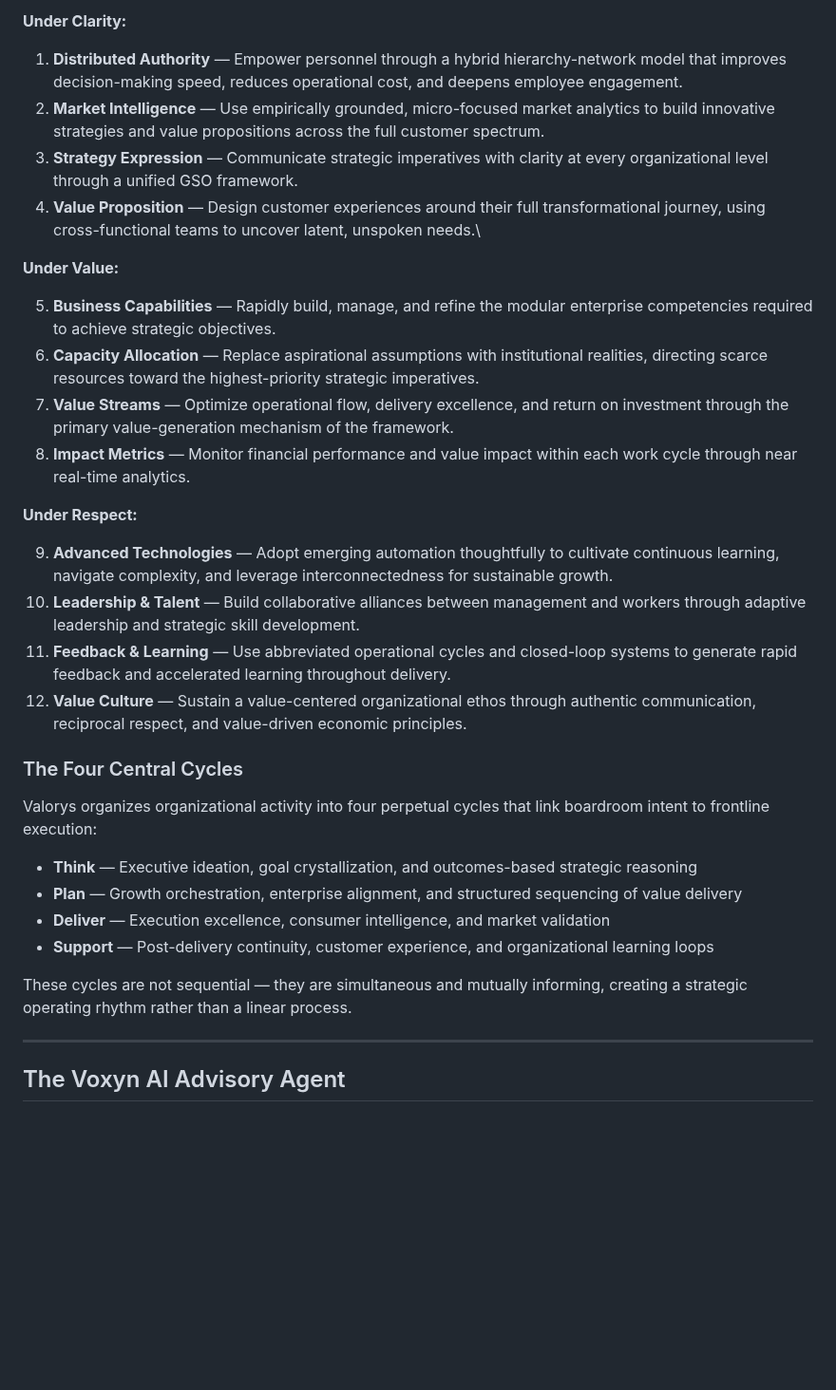
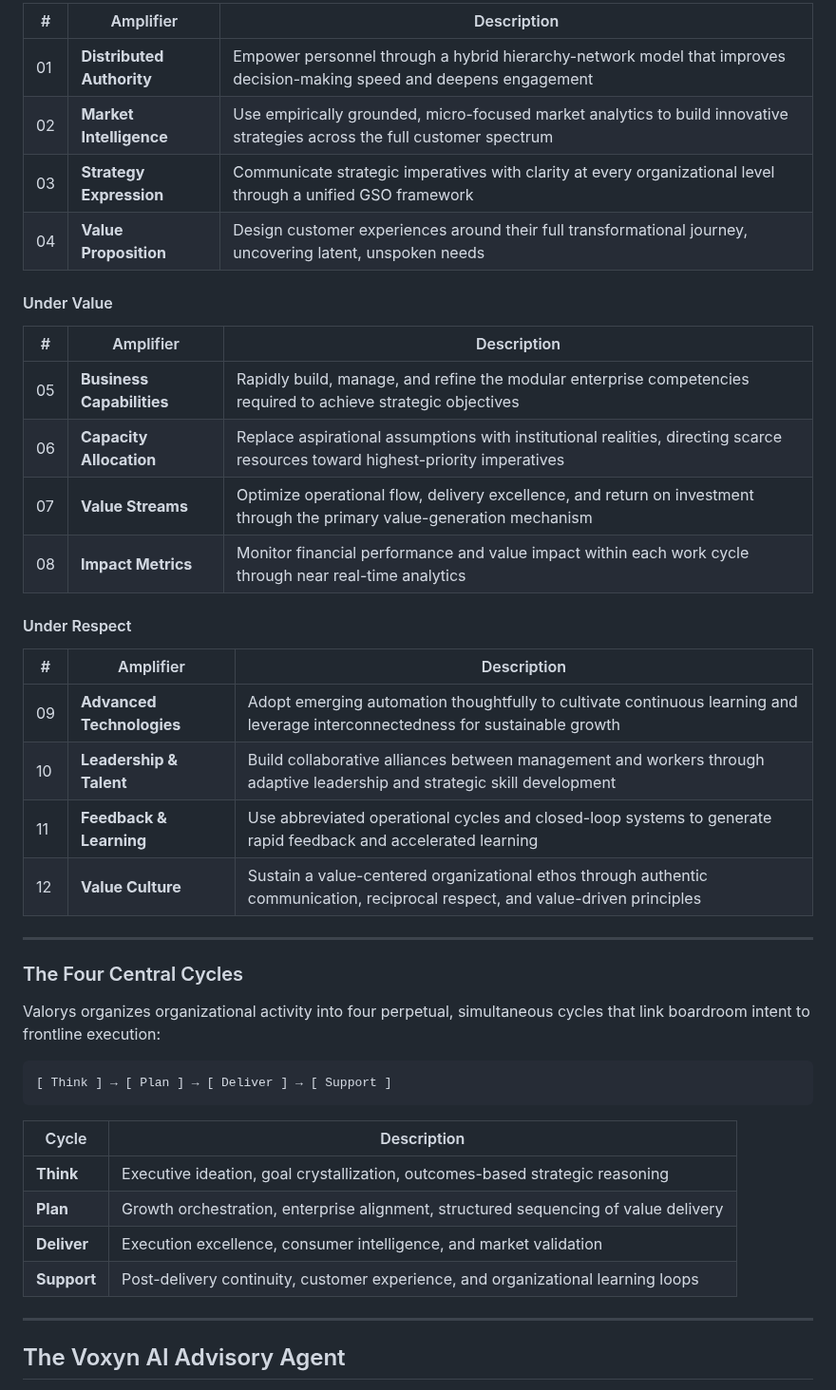
Before and after one commit to vterra-open/Vterra, a Markdown page: README.md, the part around one of its changes. Shown at 95% size. Rendered like a GitHub page; blank space fills up the shorter version.

````diff
--- a/README.md
+++ b/README.md
@@ -53,39 +58,45 @@ The value amplifiers are the operational engine of Valorys — behavioral schema
 
-**Under Clarity:**
-1. **Distributed Authority** — Empower personnel through a hybrid hierarchy-network model that improves decision-making speed, reduces operational cost, and deepens employee engagement.
-2. **Market Intelligence** — Use empirically grounded, micro-focused market analytics to build innovative strategies and value propositions across the full customer spectrum.
-3. **Strategy Expression** — Communicate strategic imperatives with clarity at every organizational level through a unified GSO framework.
-4. **Value Proposition** — Design customer experiences around their full transformational journey, using cross-functional teams to uncover latent, unspoken needs.\
+| # | Amplifier | Description |
+|---|---|---|
+| 01 | **Distributed Authority** | Empower personnel through a hybrid hierarchy-network model that improves decision-making speed and deepens engagement |
+| 02 | **Market Intelligence** | Use empirically grounded, micro-focused market analytics to build innovative strategies across the full customer spectrum |
+| 03 | **Strategy Expression** | Communicate strategic imperatives with clarity at every organizational level through a unified GSO framework |
+| 04 | **Value Proposition** | Design customer experiences around their full transformational journey, uncovering latent, unspoken needs |
 
-**Under Value:**
+#### Under Value
 
-<ol start="5">
-<li><b>Business Capabilities</b> — Rapidly build, manage, and refine the modular enterprise competencies required to achieve strategic objectives.</li>
-<li><b>Capacity Allocation</b> — Replace aspirational assumptions with institutional realities, directing scarce resources toward the highest-priority strategic imperatives.</li>
-<li><b>Value Streams</b> — Optimize operational flow, delivery excellence, and return on investment through the primary value-generation mechanism of the framework.</li>
-<li><b>Impact Metrics</b> — Monitor financial performance and value impact within each work cycle through near real-time analytics.</li>
-</ol>
+| # | Amplifier | Description |
+|---|---|---|
+| 05 | **Business Capabilities** | Rapidly build, manage, and refine the modular enterprise competencies required to achieve strategic objectives |
+| 06 | **Capacity Allocation** | Replace aspirational assumptions with institutional realities, directing scarce resources toward highest-priority imperatives |
+| 07 | **Value Streams** | Optimize operational flow, delivery excellence, and return on investment through the primary value-generation mechanism |
+| 08 | **Impact Metrics** | Monitor financial performance and value impact within each work cycle through near real-time analytics |
 
-**Under Respect:**
+#### Under Respect
 
-<ol start="9">
-<li><b>Advanced Technologies</b> — Adopt emerging automation thoughtfully to cultivate continuous learning, navigate complexity, and leverage interconnectedness for sustainable growth.</li>
-<li><b>Leadership & Talent</b> — Build collaborative alliances between management and workers through adaptive leadership and strategic skill development.</li>
-<li><b>Feedback & Learning</b> — Use abbreviated operational cycles and closed-loop systems to generate rapid feedback and accelerated learning throughout delivery.</li>
-<li><b>Value Culture</b> — Sustain a value-centered organizational ethos through authentic communication, reciprocal respect, and value-driven economic principles.</li>
-</ol>
+| # | Amplifier | Description |
+|---|---|---|
+| 09 | **Advanced Technologies** | Adopt emerging automation thoughtfully to cultivate continuous learning and leverage interconnectedness for sustainable growth |
+| 10 | **Leadership & Talent** | Build collaborative alliances between management and workers through adaptive leadership and strategic skill development |
+| 11 | **Feedback & Learning** | Use abbreviated operational cycles and closed-loop systems to generate rapid feedback and accelerated learning |
+| 12 | **Value Culture** | Sustain a value-centered organizational ethos through authentic communication, reciprocal respect, and value-driven principles |
 
+---
 
 ### The Four Central Cycles
 
-Valorys organizes organizational activity into four perpetual cycles that link boardroom intent to frontline execution:
+Valorys organizes organizational activity into four perpetual, simultaneous cycles that link boardroom intent to frontline execution:
 
-- **Think** — Executive ideation, goal crystallization, and outcomes-based strategic reasoning
-- **Plan** — Growth orchestration, enterprise alignment, and structured sequencing of value delivery
-- **Deliver** — Execution excellence, consumer intelligence, and market validation
-- **Support** — Post-delivery continuity, customer experience, and organizational learning loops
+```
+[ Think ] → [ Plan ] → [ Deliver ] → [ Support ]
+```
 
-These cycles are not sequential — they are simultaneous and mutually informing, creating a strategic operating rhythm rather than a linear process.
+| Cycle | Description |
+|---|---|
+| **Think** | Executive ideation, goal crystallization, outcomes-based strategic reasoning |
+| **Plan** | Growth orchestration, enterprise alignment, structured sequencing of value delivery |
+| **Deliver** | Execution excellence, consumer intelligence, and market validation |
+| **Support** | Post-delivery continuity, customer experience, and organizational learning loops |
 
 ---
 
````
Also changed, not shown: other parts of README.md (+65 -61 lines).
